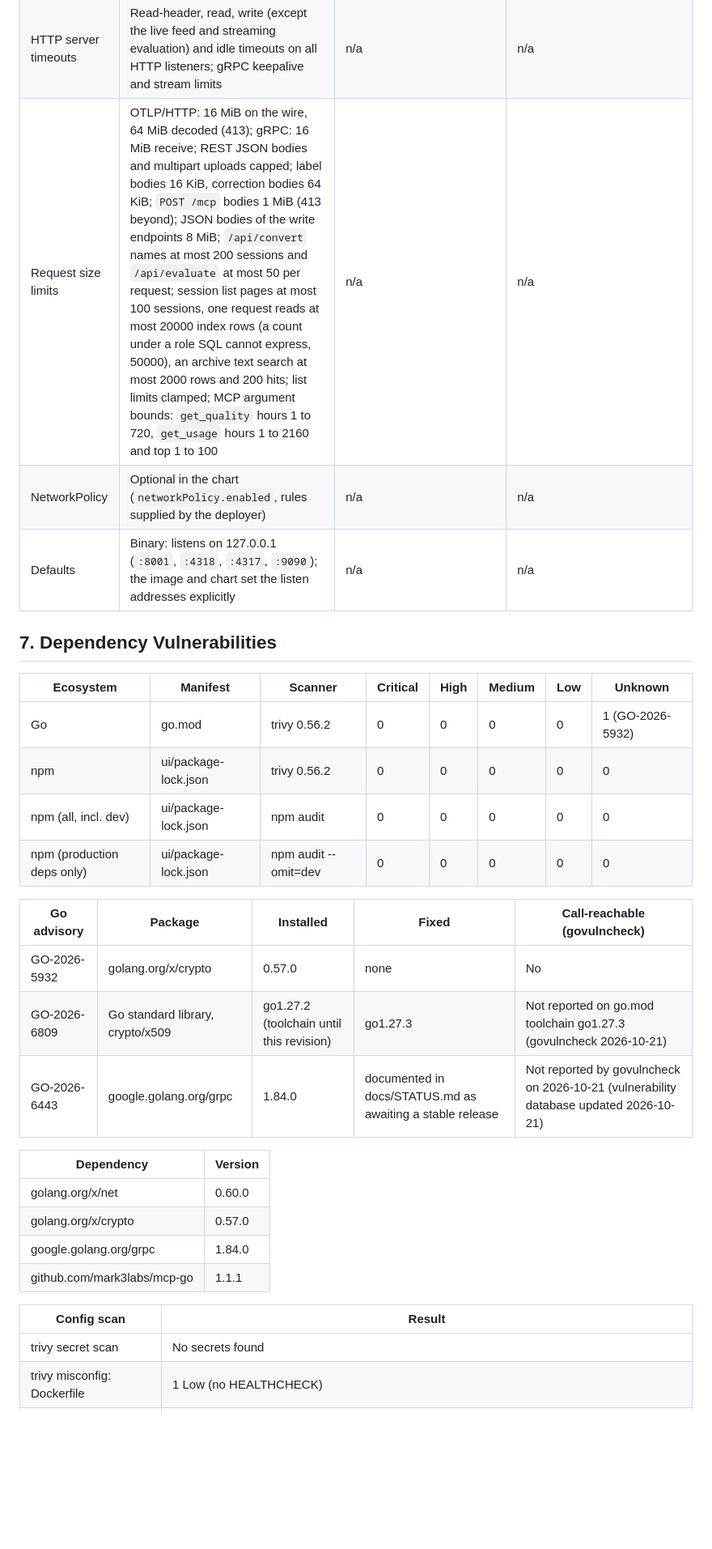
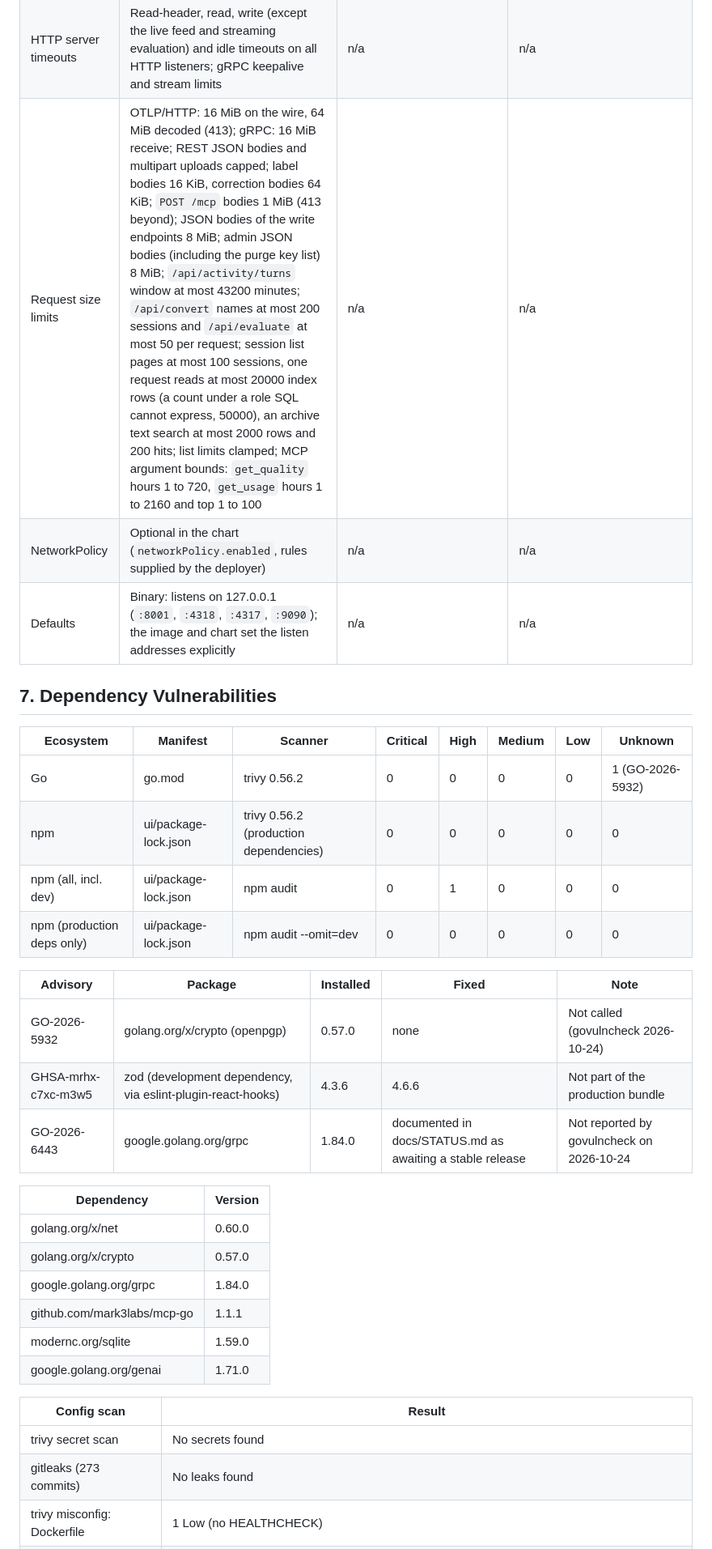
Before and after one commit to triageagent-dev/ego, a Markdown page: PASSPORT.md, the part around one of its changes. Shown at 81% size. GitHub-like rendering; blank space fills up the shorter version.

```diff
--- a/PASSPORT.md
+++ b/PASSPORT.md
@@ -129,24 +135,25 @@
 | TLS | None in process | TLS terminated outside the pod | n/a |
 | Cross-origin protection | POST/PUT/DELETE and WebSocket upgrades from a browser (including `POST /mcp`) must come from the server's own host, the public URL host or `X-Forwarded-Host` (403 otherwise); logout is POST-only; security headers (CSP, frame, nosniff, referrer) on 8001; the Host header is not checked | all of 8001 | n/a |
 | HTTP server timeouts | Read-header, read, write (except the live feed and streaming evaluation) and idle timeouts on all HTTP listeners; gRPC keepalive and stream limits | n/a | n/a |
-| Request size limits | OTLP/HTTP: 16 MiB on the wire, 64 MiB decoded (413); gRPC: 16 MiB receive; REST JSON bodies and multipart uploads capped; label bodies 16 KiB, correction bodies 64 KiB; `POST /mcp` bodies 1 MiB (413 beyond); JSON bodies of the write endpoints 8 MiB; `/api/convert` names at most 200 sessions and `/api/evaluate` at most 50 per request; session list pages at most 100 sessions, one request reads at most 20000 index rows (a count under a role SQL cannot express, 50000), an archive text search at most 2000 rows and 200 hits; list limits clamped; MCP argument bounds: `get_quality` hours 1 to 720, `get_usage` hours 1 to 2160 and top 1 to 100 | n/a | n/a |
+| Request size limits | OTLP/HTTP: 16 MiB on the wire, 64 MiB decoded (413); gRPC: 16 MiB receive; REST JSON bodies and multipart uploads capped; label bodies 16 KiB, correction bodies 64 KiB; `POST /mcp` bodies 1 MiB (413 beyond); JSON bodies of the write endpoints 8 MiB; admin JSON bodies (including the purge key list) 8 MiB; `/api/activity/turns` window at most 43200 minutes; `/api/convert` names at most 200 sessions and `/api/evaluate` at most 50 per request; session list pages at most 100 sessions, one request reads at most 20000 index rows (a count under a role SQL cannot express, 50000), an archive text search at most 2000 rows and 200 hits; list limits clamped; MCP argument bounds: `get_quality` hours 1 to 720, `get_usage` hours 1 to 2160 and top 1 to 100 | n/a | n/a |
 | NetworkPolicy | Optional in the chart (`networkPolicy.enabled`, rules supplied by the deployer) | n/a | n/a |
 | Defaults | Binary: listens on 127.0.0.1 (`:8001`, `:4318`, `:4317`, `:9090`); the image and chart set the listen addresses explicitly | n/a | n/a |
+
 
 ## 7. Dependency Vulnerabilities
 
 | Ecosystem | Manifest | Scanner | Critical | High | Medium | Low | Unknown |
 |---|---|---|---|---|---|---|---|
 | Go | go.mod | trivy 0.56.2 | 0 | 0 | 0 | 0 | 1 (GO-2026-5932) |
-| npm | ui/package-lock.json | trivy 0.56.2 | 0 | 0 | 0 | 0 | 0 |
-| npm (all, incl. dev) | ui/package-lock.json | npm audit | 0 | 0 | 0 | 0 | 0 |
+| npm | ui/package-lock.json | trivy 0.56.2 (production dependencies) | 0 | 0 | 0 | 0 | 0 |
+| npm (all, incl. dev) | ui/package-lock.json | npm audit | 0 | 1 | 0 | 0 | 0 |
 | npm (production deps only) | ui/package-lock.json | npm audit --omit=dev | 0 | 0 | 0 | 0 | 0 |
 
-| Go advisory | Package | Installed | Fixed | Call-reachable (govulncheck) |
+| Advisory | Package | Installed | Fixed | Note |
 |---|---|---|---|---|
-| GO-2026-5932 | golang.org/x/crypto | 0.57.0 | none | No |
-| GO-2026-6809 | Go standard library, crypto/x509 | go1.27.2 (toolchain until this revision) | go1.27.3 | Not reported on go.mod toolchain go1.27.3 (govulncheck 2026-10-21) |
-| GO-2026-6443 | google.golang.org/grpc | 1.84.0 | documented in docs/STATUS.md as awaiting a stable release | Not reported by govulncheck on 2026-10-21 (vulnerability database updated 2026-10-21) |
+| GO-2026-5932 | golang.org/x/crypto (openpgp) | 0.57.0 | none | Not called (govulncheck 2026-10-24) |
+| GHSA-mrhx-c7xc-m3w5 | zod (development dependency, via eslint-plugin-react-hooks) | 4.3.6 | 4.6.6 | Not part of the production bundle |
+| GO-2026-6443 | google.golang.org/grpc | 1.84.0 | documented in docs/STATUS.md as awaiting a stable release | Not reported by govulncheck on 2026-10-24 |
 
 | Dependency | Version |
 |---|---|
@@ -154,9 +161,12 @@
 | golang.org/x/crypto | 0.57.0 |
 | google.golang.org/grpc | 1.84.0 |
 | github.com/mark3labs/mcp-go | 1.1.1 |
+| modernc.org/sqlite | 1.59.0 |
+| google.golang.org/genai | 1.71.0 |
 
 | Config scan | Result |
 |---|---|
 | trivy secret scan | No secrets found |
+| gitleaks (273 commits) | No leaks found |
 | trivy misconfig: Dockerfile | 1 Low (no HEALTHCHECK) |
 | trivy misconfig: chart | 2 Low (`runAsGroup`, default namespace in the template render), 1 Medium (image registry not on trivy's trusted list) |
```
Also changed, not shown: other parts of PASSPORT.md (+32 -19 lines).
